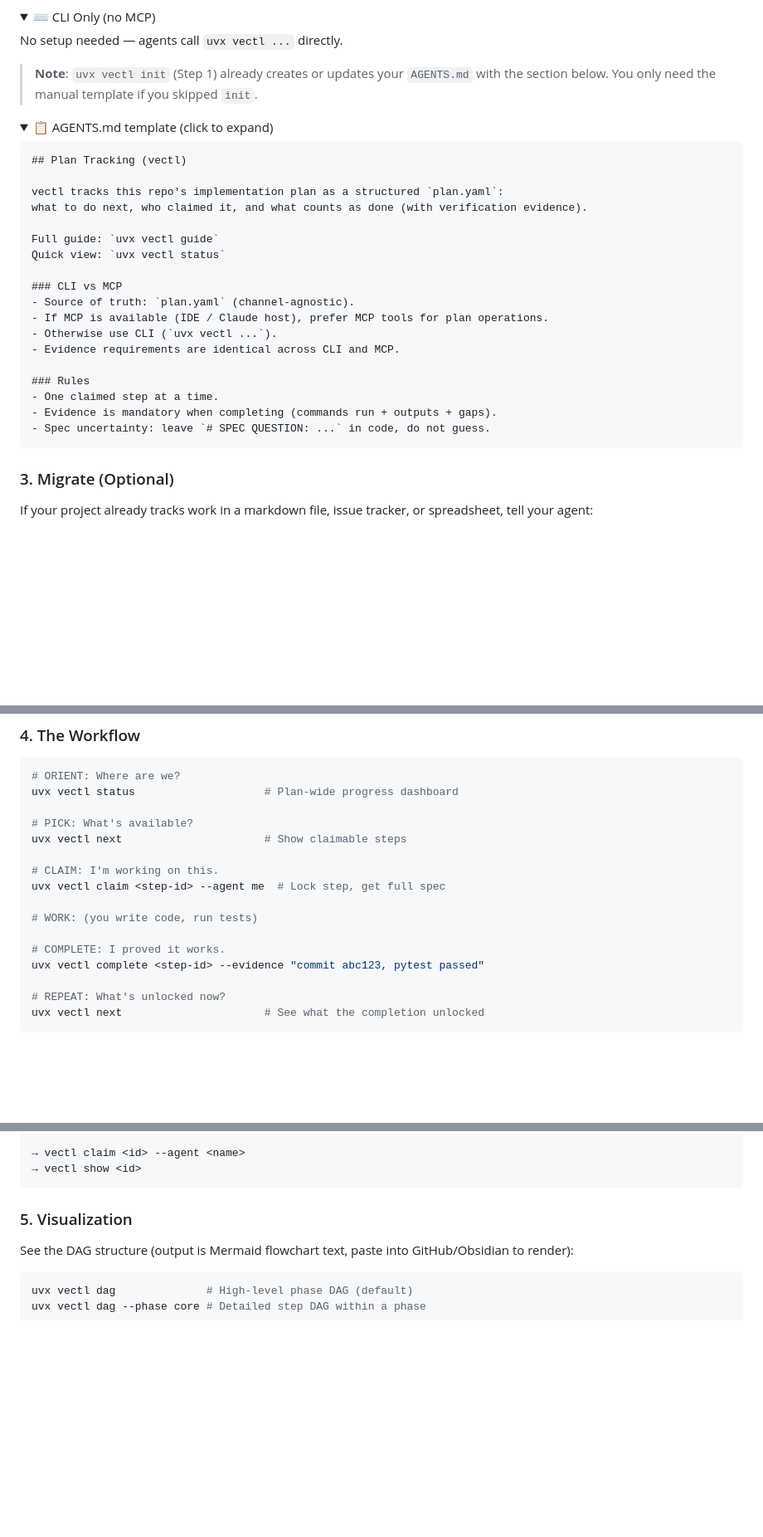
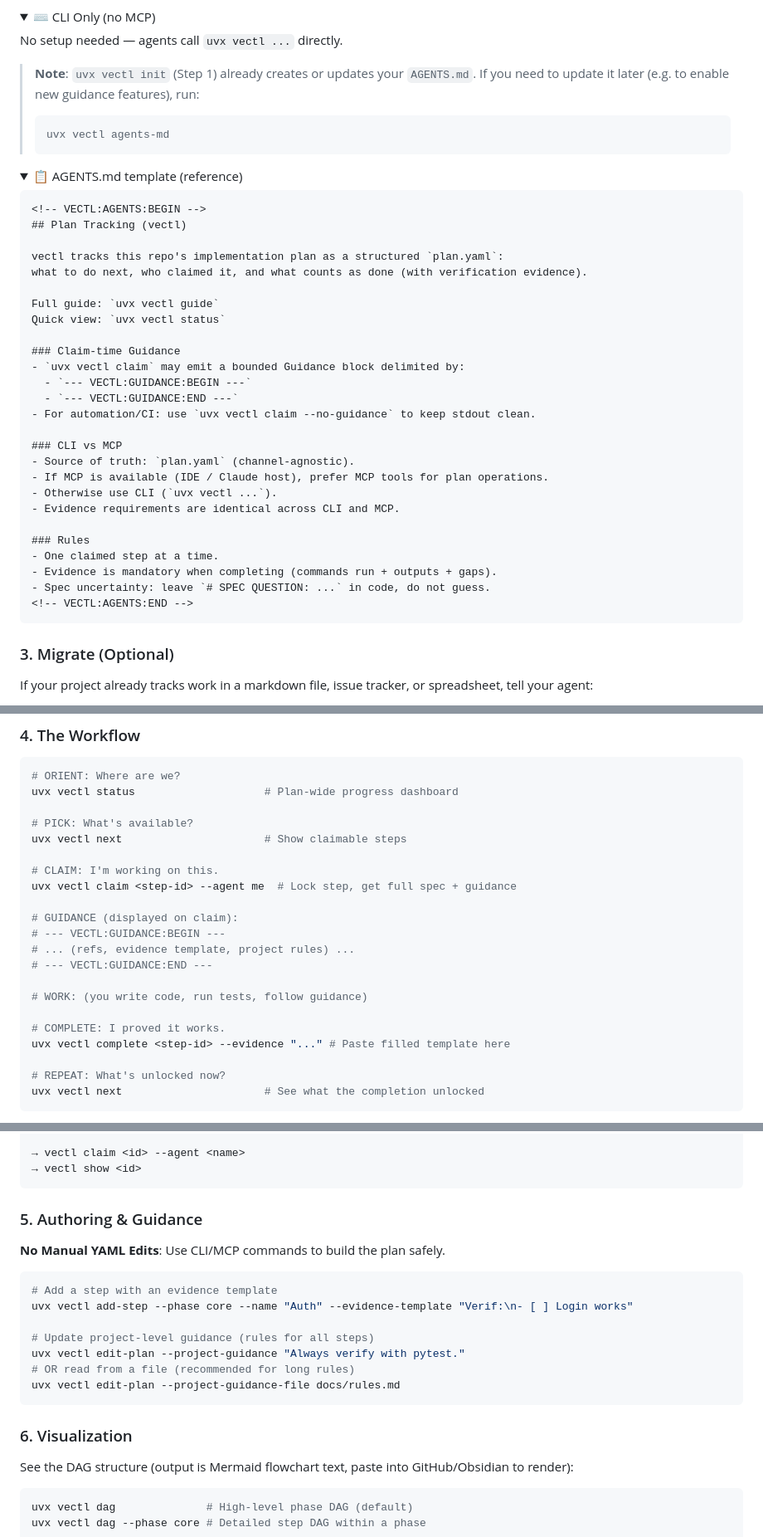
Before and after one commit to Tefx/vectl, a Markdown page: README.md, 3 parts joined by grey strips. Shown at 83% size. Rendered like a GitHub page; folded sections open; blank space fills up the shorter version.

Commit message:
docs: update README with guidance features, agents-md command, and authoring workflow

````diff
--- a/README.md
+++ b/README.md
@@ -81,13 +81,17 @@ See [OpenCode MCP docs](https://opencode.ai/docs/mcp-servers/) for details.
 
 No setup needed — agents call `uvx vectl ...` directly.
 
-> **Note**: `uvx vectl init` (Step 1) already creates or updates your `AGENTS.md` with the section below.
-> You only need the manual template if you skipped `init`.
+> **Note**: `uvx vectl init` (Step 1) already creates or updates your `AGENTS.md`.
+> If you need to update it later (e.g. to enable new guidance features), run:
+> ```bash
+> uvx vectl agents-md
+> ```
 
 <details>
-<summary>📋 AGENTS.md template (click to expand)</summary>
+<summary>📋 AGENTS.md template (reference)</summary>
 
 ```md
+<!-- VECTL:AGENTS:BEGIN -->
 ## Plan Tracking (vectl)
 
 vectl tracks this repo's implementation plan as a structured `plan.yaml`:
@@ -95,6 +99,12 @@ what to do next, who claimed it, and what counts as done (with verification evid
 
 Full guide: `uvx vectl guide`
 Quick view: `uvx vectl status`
+
+### Claim-time Guidance
+- `uvx vectl claim` may emit a bounded Guidance block delimited by:
+  - `--- VECTL:GUIDANCE:BEGIN ---`
+  - `--- VECTL:GUIDANCE:END ---`
+- For automation/CI: use `uvx vectl claim --no-guidance` to keep stdout clean.
 
 ### CLI vs MCP
 - Source of truth: `plan.yaml` (channel-agnostic).
@@ -106,6 +116,7 @@ Quick view: `uvx vectl status`
 - One claimed step at a time.
 - Evidence is mandatory when completing (commands run + outputs + gaps).
 - Spec uncertainty: leave `# SPEC QUESTION: ...` in code, do not guess.
+<!-- VECTL:AGENTS:END -->
 ```
 </details>
 </details>
@@ -130,12 +141,17 @@ uvx vectl status                    # Plan-wide progress dashboard
 uvx vectl next                      # Show claimable steps
 
 # CLAIM: I'm working on this.
-uvx vectl claim <step-id> --agent me  # Lock step, get full spec
+uvx vectl claim <step-id> --agent me  # Lock step, get full spec + guidance
 
-# WORK: (you write code, run tests)
+# GUIDANCE (displayed on claim):
+# --- VECTL:GUIDANCE:BEGIN ---
+# ... (refs, evidence template, project rules) ...
+# --- VECTL:GUIDANCE:END ---
+
+# WORK: (you write code, run tests, follow guidance)
 
 # COMPLETE: I proved it works.
-uvx vectl complete <step-id> --evidence "commit abc123, pytest passed"
+uvx vectl complete <step-id> --evidence "..." # Paste filled template here
 
 # REPEAT: What's unlocked now?
 uvx vectl next                      # See what the completion unlocked
@@ -156,7 +172,21 @@ Next available:
 → vectl show <id>
 ```
 
-### 5. Visualization
+### 5. Authoring & Guidance
+
+**No Manual YAML Edits**: Use CLI/MCP commands to build the plan safely.
+
+```bash
+# Add a step with an evidence template
+uvx vectl add-step --phase core --name "Auth" --evidence-template "Verif:\n- [ ] Login works"
+
+# Update project-level guidance (rules for all steps)
+uvx vectl edit-plan --project-guidance "Always verify with pytest."
+# OR read from a file (recommended for long rules)
+uvx vectl edit-plan --project-guidance-file docs/rules.md
+```
+
+### 6. Visualization
 
 See the DAG structure (output is Mermaid flowchart text, paste into GitHub/Obsidian to render):
 
````
